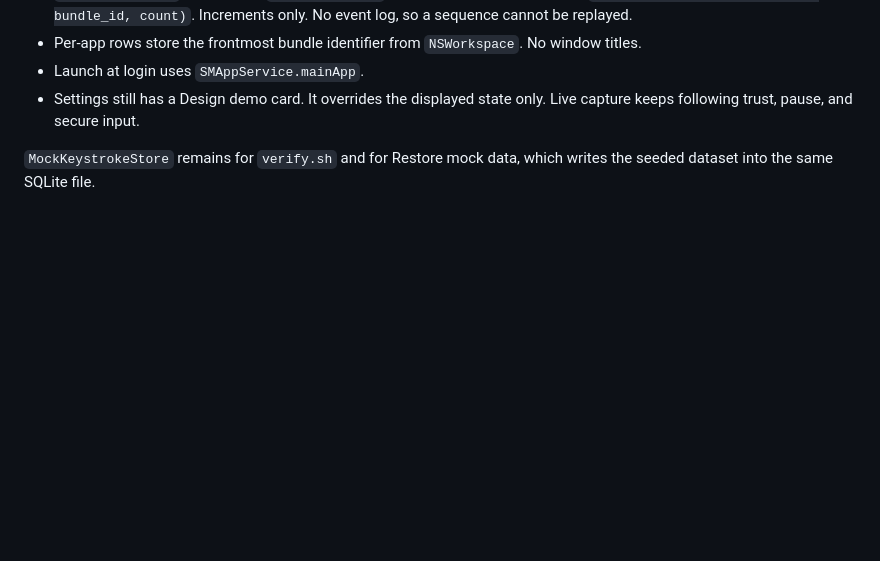
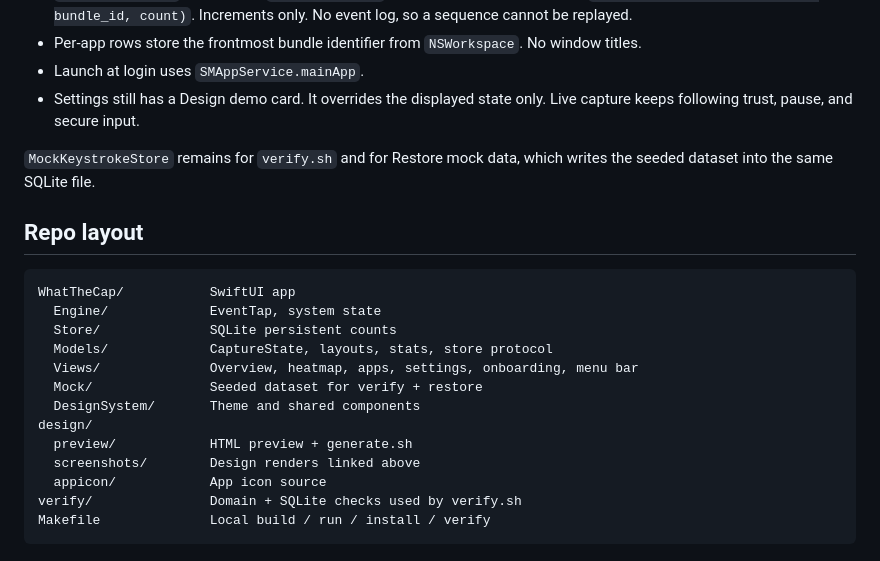
Before and after one commit to ukigumu/what-the-cap, a Markdown page: README.md, the part around one of its changes. Drawn GitHub-style; blank space fills up the shorter version.

````diff
--- a/README.md
+++ b/README.md
@@ -54,3 +98,21 @@ Linear-style product language, anchored on the app icon. Flat navy ground (RGB 2
 - Settings still has a Design demo card. It overrides the displayed state only. Live capture keeps following trust, pause, and secure input.
 
 `MockKeystrokeStore` remains for `verify.sh` and for Restore mock data, which writes the seeded dataset into the same SQLite file.
+
+## Repo layout
+
+```text
+WhatTheCap/           SwiftUI app
+  Engine/             EventTap, system state
+  Store/              SQLite persistent counts
+  Models/             CaptureState, layouts, stats, store protocol
+  Views/              Overview, heatmap, apps, settings, onboarding, menu bar
+  Mock/               Seeded dataset for verify + restore
+  DesignSystem/       Theme and shared components
+design/
+  preview/            HTML preview + generate.sh
+  screenshots/        Design renders linked above
+  appicon/            App icon source
+verify/               Domain + SQLite checks used by verify.sh
+Makefile              Local build / run / install / verify
+```
````
Also changed, not shown: other parts of README.md (+45 -1 lines).
